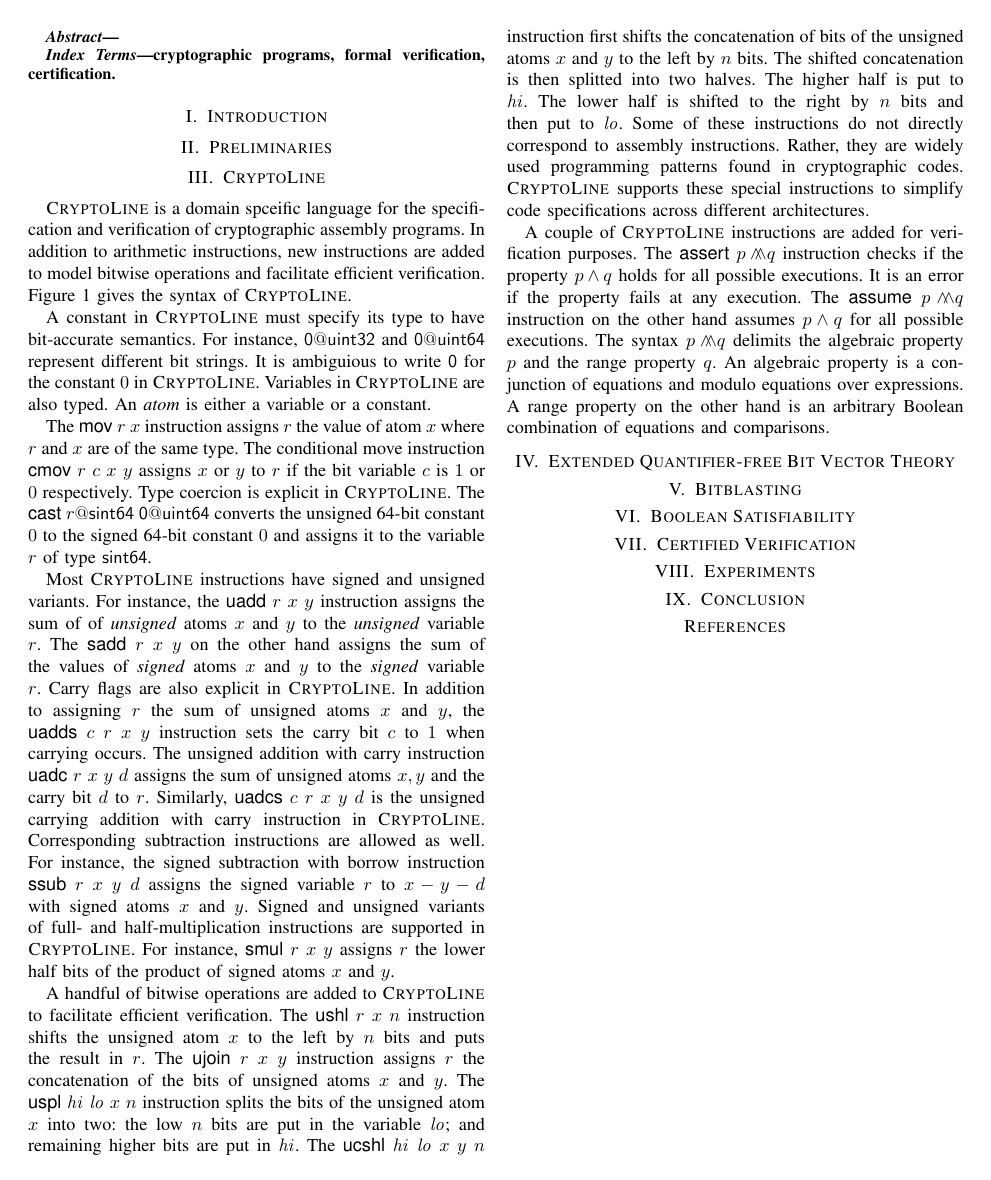
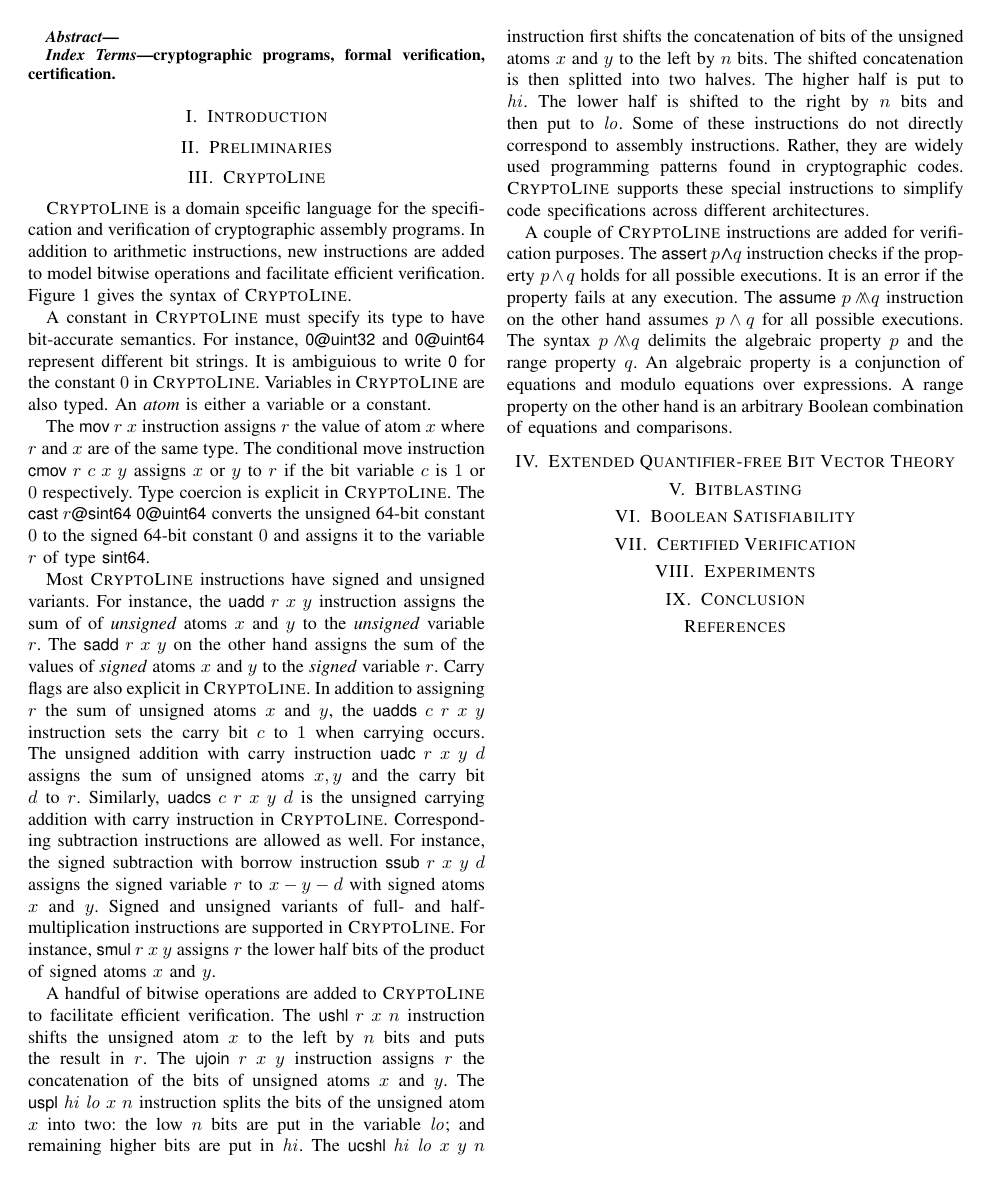
Before and after one commit to fmlab-iis/coq-qfbv, a LaTeX paper (paper/s&p201906/main.tex, which reads paper/s&p201906/cryptoline.tex, paper/s&p201906/macros.tex): page 1 of 2. Compiled offline with pdfLaTeX; a missing font is replaced by an installed copy or a similar font; a LaTeX package or settings file that is missing is left out.

Commit message:
add \mytextsf

```diff
--- a/paper/s&p201906/cryptoline.tex
+++ b/paper/s&p201906/cryptoline.tex
@@ -122,9 +122,9 @@ operations and facilitate efficient verification.
 Figure~\ref{figure:cryptoline-syntax} gives the syntax of \cryptoline.
 
 A constant in \cryptoline must specify its type to have bit-accurate
-semantics. For instance, $\mathsf{0@uint32}$ and $\mathsf{0@uint64}$
+semantics. For instance, $\mytextsf{0@uint32}$ and $\mytextsf{0@uint64}$
 represent different bit strings. It is ambiguious to write
-$\mathsf{0}$ for the constant $0$ in \cryptoline. Variables in
+$\mytextsf{0}$ for the constant $0$ in \cryptoline. Variables in
 \cryptoline are also typed. An \emph{atom} is either a variable or a
 constant.
 
@@ -132,9 +132,9 @@ The $\clMov\ r\ x$ instruction assigns $r$ the value of atom $x$ where
 $r$ and $x$ are of the same type. The conditional move instruction
 $\clCmov\ r\ c\ x\ y$ assigns $x$ or $y$ to $r$ if the bit variable
 $c$ is $1$ or $0$ respectively. Type coercion is explicit in
-\cryptoline. The $\clVPCast\ r\mathsf{@sint64}\ \mathsf{0@uint64}$
+\cryptoline. The $\clVPCast\ r\mytextsf{@sint64}\ \mytextsf{0@uint64}$
 converts the unsigned 64-bit constant $0$ to the signed 64-bit
-constant $0$ and assigns it to the variable $r$ of type $\mathsf{sint64}$.
+constant $0$ and assigns it to the variable $r$ of type $\mytextsf{sint64}$.
 
 Most \cryptoline instructions have signed and unsigned variants. For
 instance, the $\clUAdd\ r\ x\ y$ instruction assigns the sum of
--- a/paper/s&p201906/macros.tex
+++ b/paper/s&p201906/macros.tex
@@ -2,6 +2,7 @@
 
 % cryotoline macros
 \newcommand{\cryptoline}{\textsc{CryptoLine}\xspace}
+\newcommand{\mytextsf}[1]{\small{\textsf{{#1}}}}
 \newcommand{\clNum}{\textit{Num}\xspace}
 \newcommand{\clVar}{\textit{Var}\xspace}
 \newcommand{\clVal}{\textit{Arg}\xspace}
@@ -11,42 +12,42 @@
 \newcommand{\clEquation}{\textit{clEqn}\xspace}
 \newcommand{\clRange}{\textit{clRng}\xspace}
 \newcommand{\clmid}{\wedge\!\!\!\!\wedge}
-\newcommand{\clmod}{\textsf{mod}}
-\newcommand{\clMov}{\textsf{mov}\xspace}
-\newcommand{\clCmov}{\textsf{cmov}\xspace}
-\newcommand{\clUAdd}{\textsf{uadd}\xspace}
-\newcommand{\clUAdds}{\textsf{uadds}\xspace}
-\newcommand{\clUAdc}{\textsf{uadc}\xspace}
-\newcommand{\clUAdcs}{\textsf{uadcs}\xspace}
-\newcommand{\clSAdd}{\textsf{sadd}\xspace}
-\newcommand{\clSAdds}{\textsf{sadds}\xspace}
-\newcommand{\clSAdc}{\textsf{sadc}\xspace}
-\newcommand{\clSAdcs}{\textsf{sadcs}\xspace}
-\newcommand{\clUSub}{\textsf{usub}\xspace}
-\newcommand{\clUSubs}{\textsf{usubs}\xspace}
-\newcommand{\clUSbb}{\textsf{usbb}\xspace}
-\newcommand{\clUSbbs}{\textsf{usbbs}\xspace}
-\newcommand{\clSSub}{\textsf{ssub}\xspace}
-\newcommand{\clSSubs}{\textsf{ssubs}\xspace}
-\newcommand{\clSSbb}{\textsf{ssbb}\xspace}
-\newcommand{\clSSbbs}{\textsf{ssbbs}\xspace}
-\newcommand{\clUMul}{\textsf{umul}\xspace}
-\newcommand{\clUMull}{\textsf{umull}\xspace}
-\newcommand{\clSMul}{\textsf{smul}\xspace}
-\newcommand{\clSMull}{\textsf{smull}\xspace}
-\newcommand{\clUSplit}{\textsf{uspl}\xspace}
-\newcommand{\clSSplit}{\textsf{sspl}\xspace}
-\newcommand{\clUJoin}{\textsf{ujoin}\xspace}
-\newcommand{\clSJoin}{\textsf{sjoin}\xspace}
-\newcommand{\clAnd}{\textsf{and}\xspace}
-\newcommand{\clUShl}{\textsf{ushl}\xspace}
-\newcommand{\clSShl}{\textsf{sshl}\xspace}
-\newcommand{\clUCShl}{\textsf{ucshl}\xspace}
-\newcommand{\clSCShl}{\textsf{scshl}\xspace}
-\newcommand{\clVPCast}{\textsf{cast}\xspace}
+\newcommand{\clmod}{\mytextsf{mod}}
+\newcommand{\clMov}{\mytextsf{mov}\xspace}
+\newcommand{\clCmov}{\mytextsf{cmov}\xspace}
+\newcommand{\clUAdd}{\mytextsf{uadd}\xspace}
+\newcommand{\clUAdds}{\mytextsf{uadds}\xspace}
+\newcommand{\clUAdc}{\mytextsf{uadc}\xspace}
+\newcommand{\clUAdcs}{\mytextsf{uadcs}\xspace}
+\newcommand{\clSAdd}{\mytextsf{sadd}\xspace}
+\newcommand{\clSAdds}{\mytextsf{sadds}\xspace}
+\newcommand{\clSAdc}{\mytextsf{sadc}\xspace}
+\newcommand{\clSAdcs}{\mytextsf{sadcs}\xspace}
+\newcommand{\clUSub}{\mytextsf{usub}\xspace}
+\newcommand{\clUSubs}{\mytextsf{usubs}\xspace}
+\newcommand{\clUSbb}{\mytextsf{usbb}\xspace}
+\newcommand{\clUSbbs}{\mytextsf{usbbs}\xspace}
+\newcommand{\clSSub}{\mytextsf{ssub}\xspace}
+\newcommand{\clSSubs}{\mytextsf{ssubs}\xspace}
+\newcommand{\clSSbb}{\mytextsf{ssbb}\xspace}
+\newcommand{\clSSbbs}{\mytextsf{ssbbs}\xspace}
+\newcommand{\clUMul}{\mytextsf{umul}\xspace}
+\newcommand{\clUMull}{\mytextsf{umull}\xspace}
+\newcommand{\clSMul}{\mytextsf{smul}\xspace}
+\newcommand{\clSMull}{\mytextsf{smull}\xspace}
+\newcommand{\clUSplit}{\mytextsf{uspl}\xspace}
+\newcommand{\clSSplit}{\mytextsf{sspl}\xspace}
+\newcommand{\clUJoin}{\mytextsf{ujoin}\xspace}
+\newcommand{\clSJoin}{\mytextsf{sjoin}\xspace}
+\newcommand{\clAnd}{\mytextsf{and}\xspace}
+\newcommand{\clUShl}{\mytextsf{ushl}\xspace}
+\newcommand{\clSShl}{\mytextsf{sshl}\xspace}
+\newcommand{\clUCShl}{\mytextsf{ucshl}\xspace}
+\newcommand{\clSCShl}{\mytextsf{scshl}\xspace}
+\newcommand{\clVPCast}{\mytextsf{cast}\xspace}
 \newcommand{\clConj}{\wedge\!\!\!\!\wedge\xspace}
-\newcommand{\clAssert}{\textsf{assert}\xspace}
-\newcommand{\clAssume}{\textsf{assume}\xspace}
+\newcommand{\clAssert}{\mytextsf{assert}\xspace}
+\newcommand{\clAssume}{\mytextsf{assume}\xspace}
 \newcommand{\clStmt}{\textit{clStmt}\xspace}
 \newcommand{\clProg}{\textit{clProg}\xspace}
 
```
Also changed, not shown: paper/s&p201906/cryptoline.tex (18 more changed lines).
